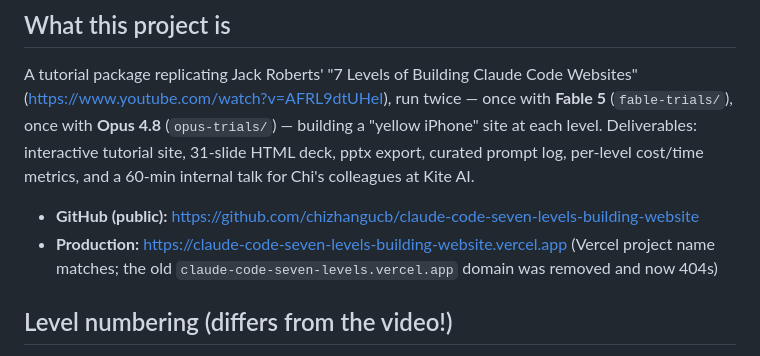
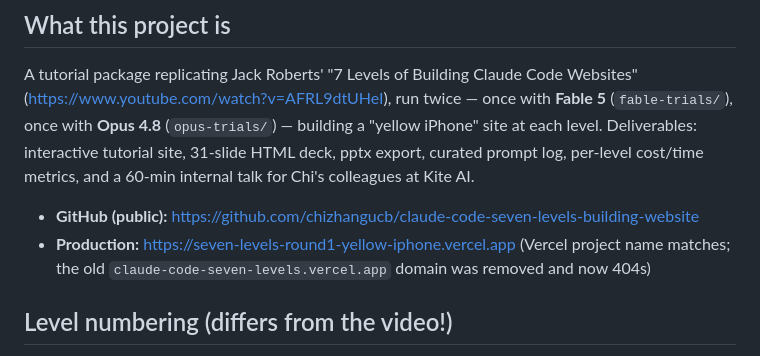
Before and after one commit to chizhangucb/claude-code-seven-levels-building-website, a Markdown page: CLAUDE.md, the part around the change. GitHub-like rendering.

```diff
--- a/CLAUDE.md
+++ b/CLAUDE.md
@@ -14,7 +14,7 @@ export, curated prompt log, per-level cost/time metrics, and a 60-min internal t
 for Chi's colleagues at Kite AI.
 
 - **GitHub (public):** https://github.com/chizhangucb/claude-code-seven-levels-building-website
-- **Production:** https://claude-code-seven-levels-building-website.vercel.app
+- **Production:** https://seven-levels-round1-yellow-iphone.vercel.app
   (Vercel project name matches; the old `claude-code-seven-levels.vercel.app` domain
   was removed and now 404s)
 
```
Also changed, not shown: README.md (+1 -1 lines).
